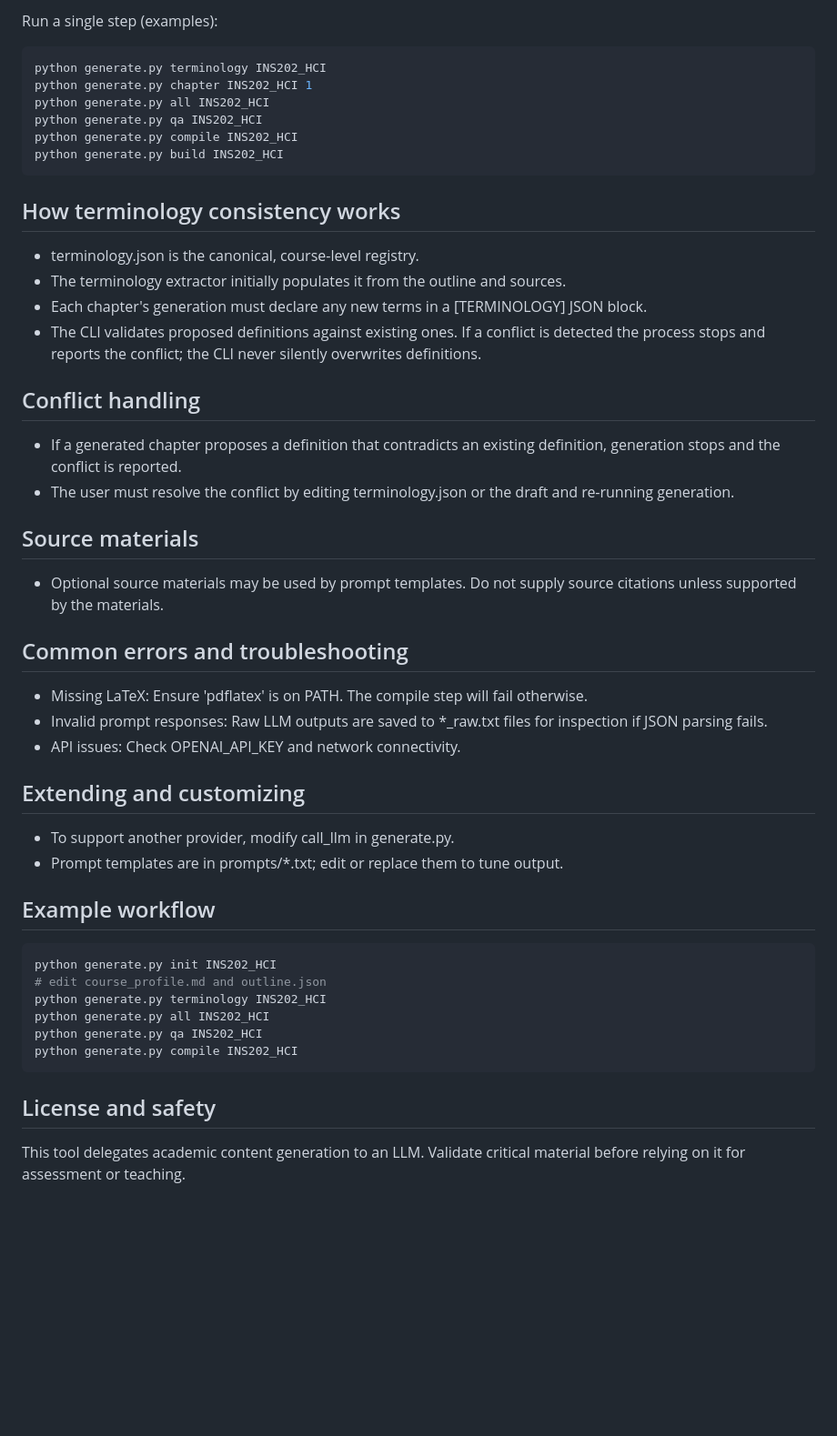
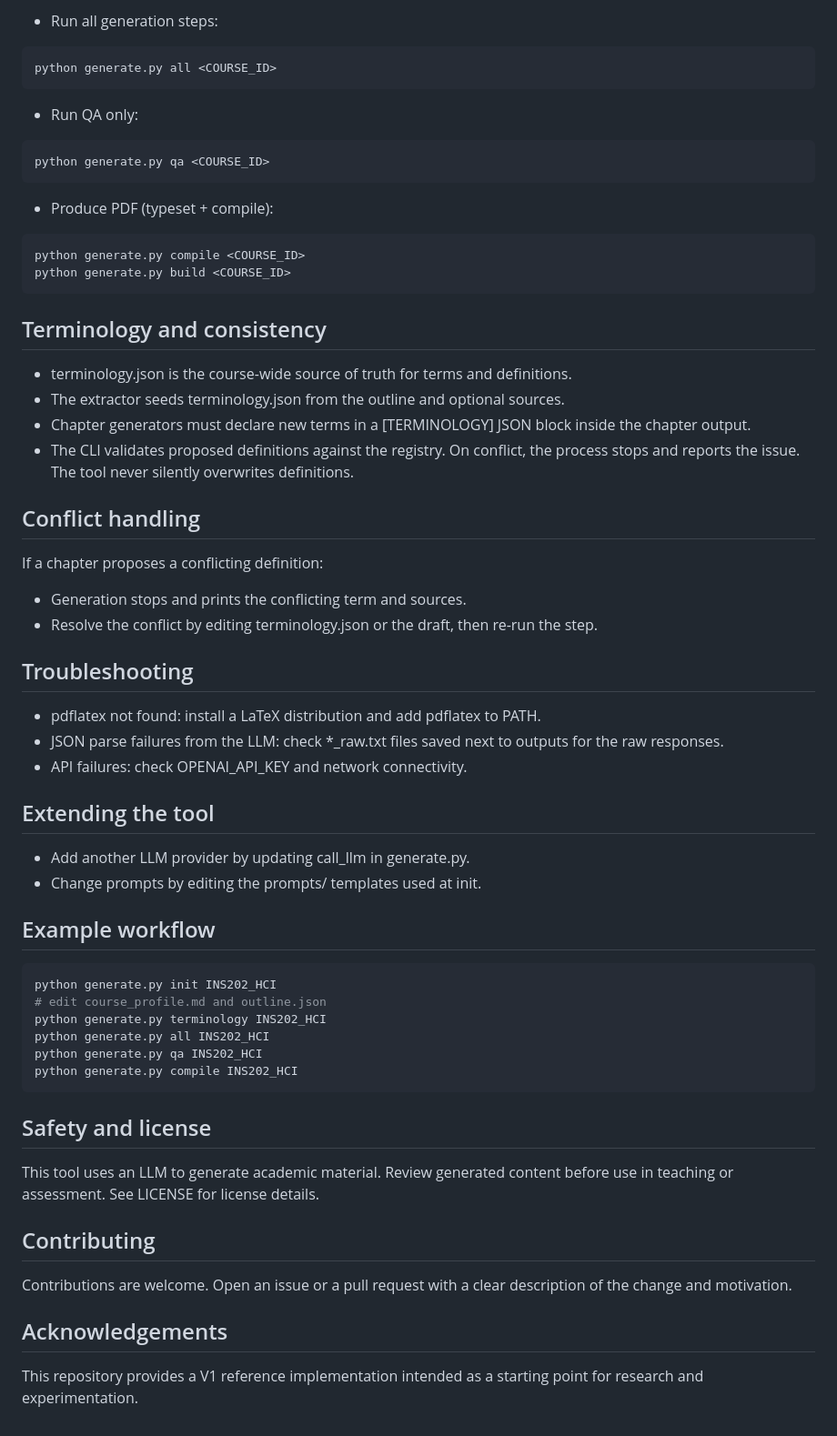
Before and after one commit to richmondsogo/Pseudo-Scribe, a Markdown page: README.md, the part around one of its changes. Shown at 91% size. Drawn GitHub-style; blank space fills up the shorter version.

````diff
--- a/README.md
+++ b/README.md
@@ -57,47 +81,51 @@ python generate.py init INS202_HCI
 ```
 
-Run a single step (examples):
+- Run all generation steps:
 
-```bash
-python generate.py terminology INS202_HCI
-python generate.py chapter INS202_HCI 1
-python generate.py all INS202_HCI
-python generate.py qa INS202_HCI
-python generate.py compile INS202_HCI
-python generate.py build INS202_HCI
+```powershell
+python generate.py all <COURSE_ID>
 ```
 
-How terminology consistency works
---------------------------------
-- terminology.json is the canonical, course-level registry.
-- The terminology extractor initially populates it from the outline and sources.
-- Each chapter's generation must declare any new terms in a [TERMINOLOGY] JSON block.
-- The CLI validates proposed definitions against existing ones. If a conflict is detected the process stops and reports the conflict; the CLI never silently overwrites definitions.
+- Run QA only:
+
+```powershell
+python generate.py qa <COURSE_ID>
+```
+
+- Produce PDF (typeset + compile):
+
+```powershell
+python generate.py compile <COURSE_ID>
+python generate.py build <COURSE_ID>
+```
+
+Terminology and consistency
+---------------------------
+- terminology.json is the course-wide source of truth for terms and definitions.
+- The extractor seeds terminology.json from the outline and optional sources.
+- Chapter generators must declare new terms in a [TERMINOLOGY] JSON block inside the chapter output.
+- The CLI validates proposed definitions against the registry. On conflict, the process stops and reports the issue. The tool never silently overwrites definitions.
 
 Conflict handling
 -----------------
-- If a generated chapter proposes a definition that contradicts an existing definition, generation stops and the conflict is reported.
-- The user must resolve the conflict by editing terminology.json or the draft and re-running generation.
+If a chapter proposes a conflicting definition:
+- Generation stops and prints the conflicting term and sources.
+- Resolve the conflict by editing terminology.json or the draft, then re-run the step.
 
-Source materials
-----------------
-- Optional source materials may be used by prompt templates. Do not supply source citations unless supported by the materials.
+Troubleshooting
+---------------
+- pdflatex not found: install a LaTeX distribution and add pdflatex to PATH.
+- JSON parse failures from the LLM: check *_raw.txt files saved next to outputs for the raw responses.
+- API failures: check OPENAI_API_KEY and network connectivity.
 
-Common errors and troubleshooting
---------------------------------
-- Missing LaTeX: Ensure 'pdflatex' is on PATH. The compile step will fail otherwise.
-- Invalid prompt responses: Raw LLM outputs are saved to *_raw.txt files for inspection if JSON parsing fails.
-- API issues: Check OPENAI_API_KEY and network connectivity.
-
-Extending and customizing
--------------------------
-- To support another provider, modify call_llm in generate.py.
-- Prompt templates are in prompts/*.txt; edit or replace them to tune output.
+Extending the tool
+------------------
+- Add another LLM provider by updating call_llm in generate.py.
+- Change prompts by editing the prompts/ templates used at init.
 
 Example workflow
 ----------------
-
-```bash
+```powershell
 python generate.py init INS202_HCI
 # edit course_profile.md and outline.json
 python generate.py terminology INS202_HCI
@@ -106,6 +134,14 @@ python generate.py qa INS202_HCI
 python generate.py compile INS202_HCI
 ```
 
-License and safety
+Safety and license
 ------------------
-This tool delegates academic content generation to an LLM. Validate critical material before relying on it for assessment or teaching.
+This tool uses an LLM to generate academic material. Review generated content before use in teaching or assessment. See LICENSE for license details.
+
+Contributing
+------------
+Contributions are welcome. Open an issue or a pull request with a clear description of the change and motivation.
+
+Acknowledgements
+----------------
+This repository provides a V1 reference implementation intended as a starting point for research and experimentation.
````
Also changed, not shown: other parts of README.md (+60 -36 lines).
